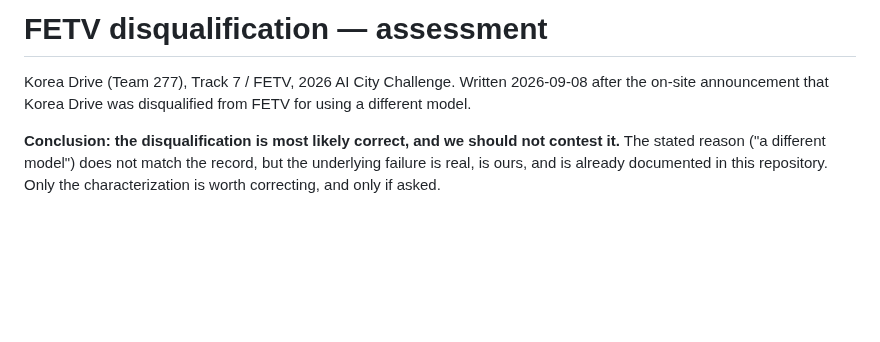
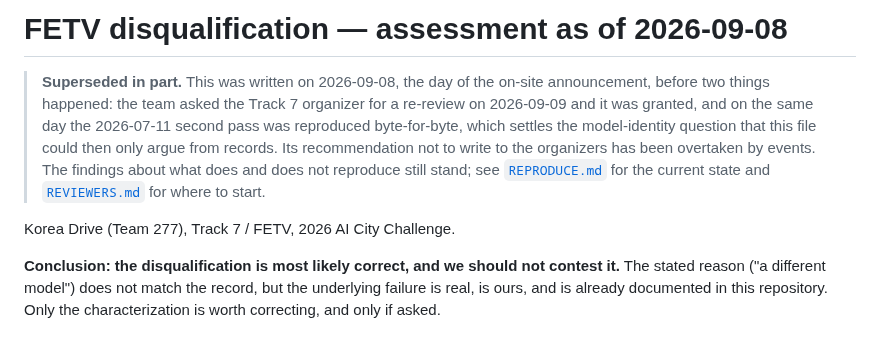
Before and after one commit to hwkim3330/aicity2026, a Markdown page: FETV_APPEAL_DRAFT.md, the part around the change. GitHub-like rendering; blank space fills up the shorter version.

```diff
--- a/FETV_APPEAL_DRAFT.md
+++ b/FETV_APPEAL_DRAFT.md
@@ -1,8 +1,15 @@
-# FETV disqualification — assessment
+# FETV disqualification — assessment as of 2026-09-08
+
+> **Superseded in part.** This was written on 2026-09-08, the day of the on-site
+> announcement, before two things happened: the team asked the Track 7 organizer for a
+> re-review on 2026-09-09 and it was granted, and on the same day the 2026-07-11 second
+> pass was reproduced byte-for-byte, which settles the model-identity question that this
+> file could then only argue from records. Its recommendation not to write to the
+> organizers has been overtaken by events. The findings about what does and does not
+> reproduce still stand; see [`REPRODUCE.md`](REPRODUCE.md) for the current state and
+> [`REVIEWERS.md`](REVIEWERS.md) for where to start.
 
 Korea Drive (Team 277), Track 7 / FETV, 2026 AI City Challenge.
-Written 2026-09-08 after the on-site announcement that Korea Drive was disqualified
-from FETV for using a different model.
 
 **Conclusion: the disqualification is most likely correct, and we should not contest
 it.** The stated reason ("a different model") does not match the record, but the
```
Also changed, not shown: MODEL_EVIDENCE.md (+13 -3 lines).
